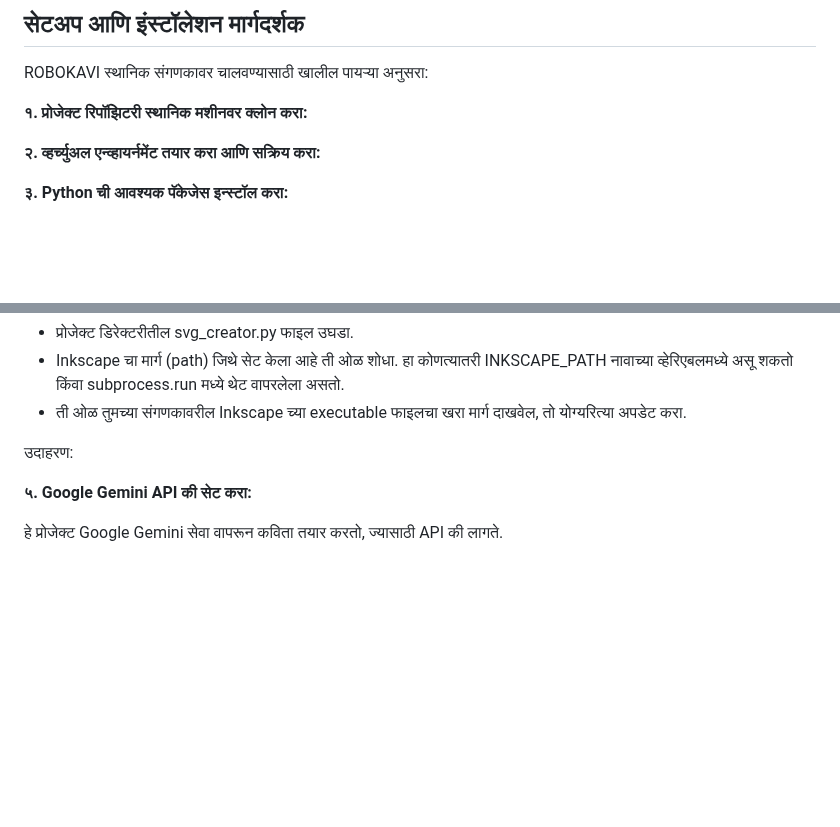
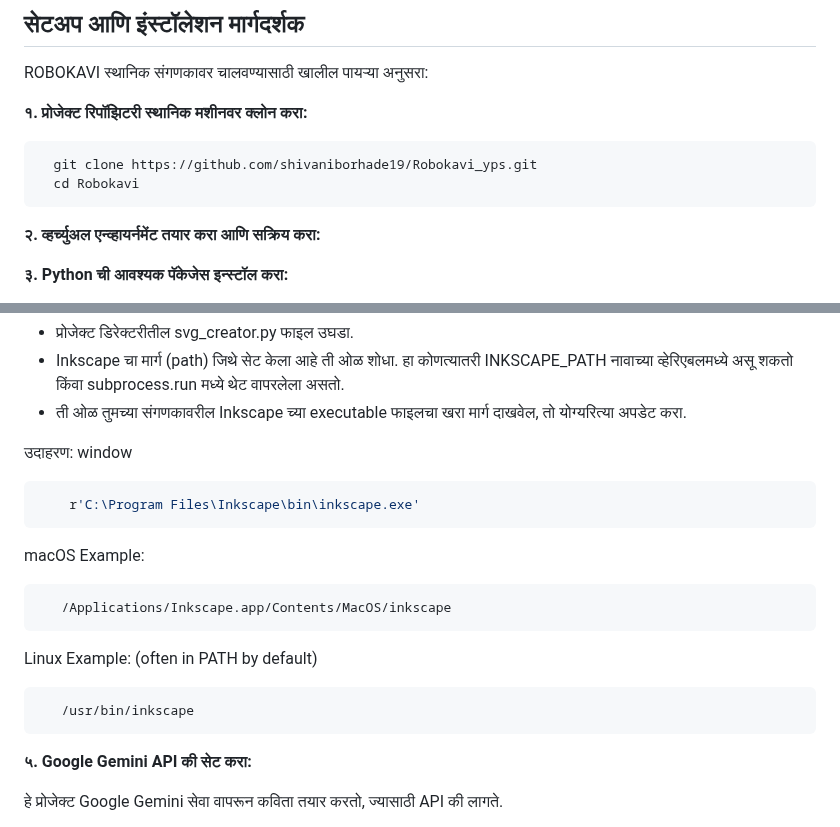
Before and after one commit to shivaniborhade19/Robokavi_yps, a Markdown page: README_MR.md, 2 parts joined by grey strips. Rendered like a GitHub page; blank space fills up the shorter version.

````diff
--- a/README_MR.md
+++ b/README_MR.md
@@ -32,7 +32,10 @@ ROBOKAVI हा एक नाविन्यपूर्ण प्रकल्
 ROBOKAVI स्थानिक संगणकावर चालवण्यासाठी खालील पायऱ्या अनुसरा:
 
 **१. प्रोजेक्ट रिपॉझिटरी स्थानिक मशीनवर क्लोन करा:**
-
+ ```bash
+   git clone https://github.com/shivaniborhade19/Robokavi_yps.git
+   cd Robokavi
+ ```
 **२. व्हर्च्युअल एन्व्हायर्नमेंट तयार करा आणि सक्रिय करा:**
 
 **३. Python ची आवश्यक पॅकेजेस इन्स्टॉल करा:**
@@ -47,6 +50,18 @@ svg_creator.py स्क्रिप्टला Inkscape ची executable फ
    - ती ओळ तुमच्या संगणकावरील Inkscape च्या executable फाइलचा खरा मार्ग दाखवेल, तो योग्यरित्या अपडेट करा.
 
 उदाहरण:
+window
+ ```bash
+     r'C:\Program Files\Inkscape\bin\inkscape.exe'
+ ```
+macOS Example:
+```bash
+   /Applications/Inkscape.app/Contents/MacOS/inkscape
+ ```
+Linux Example: (often in PATH by default)
+```bash
+   /usr/bin/inkscape
+ ```
 
 **५. Google Gemini API की सेट करा:**
 
````
